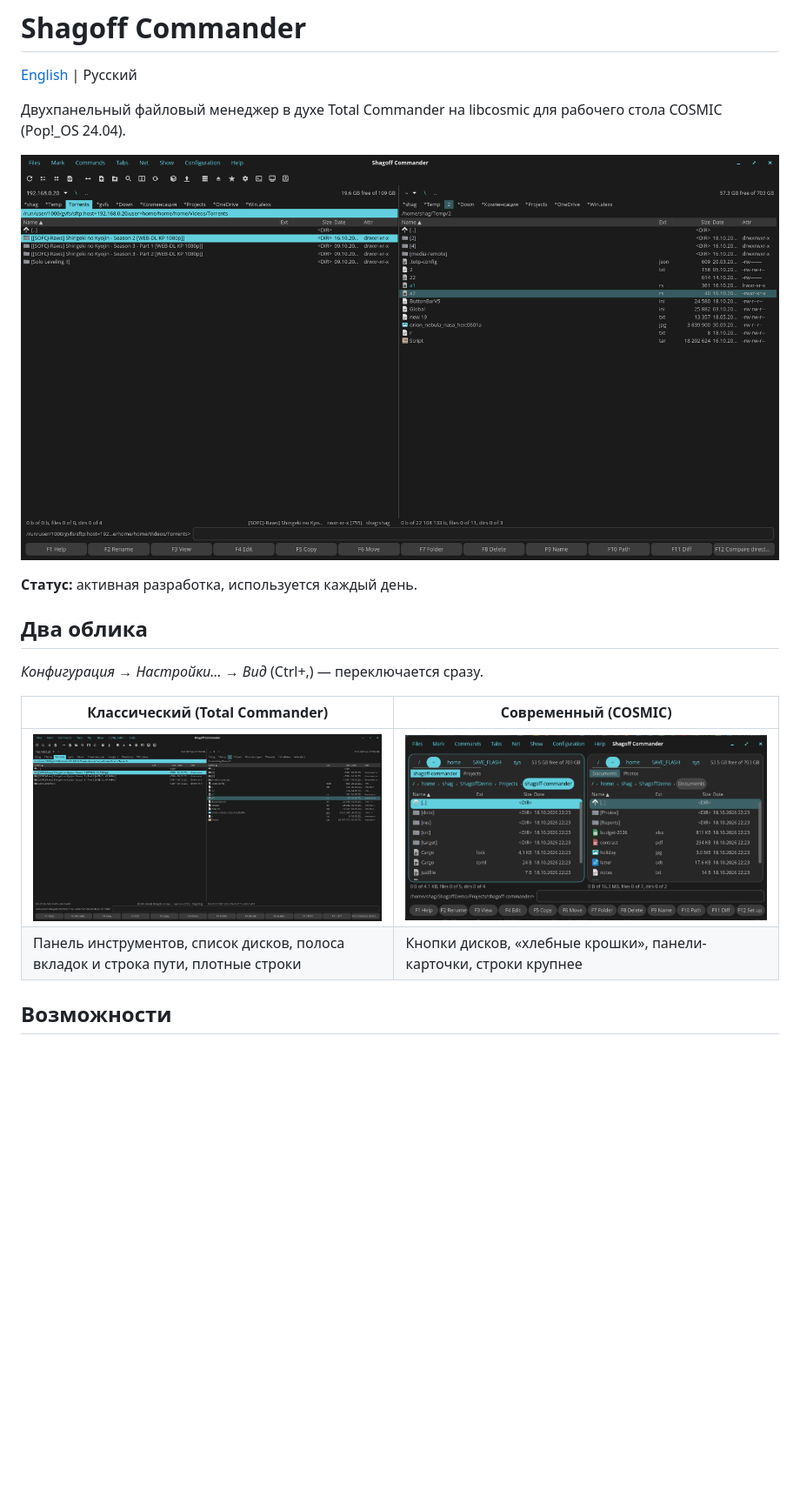
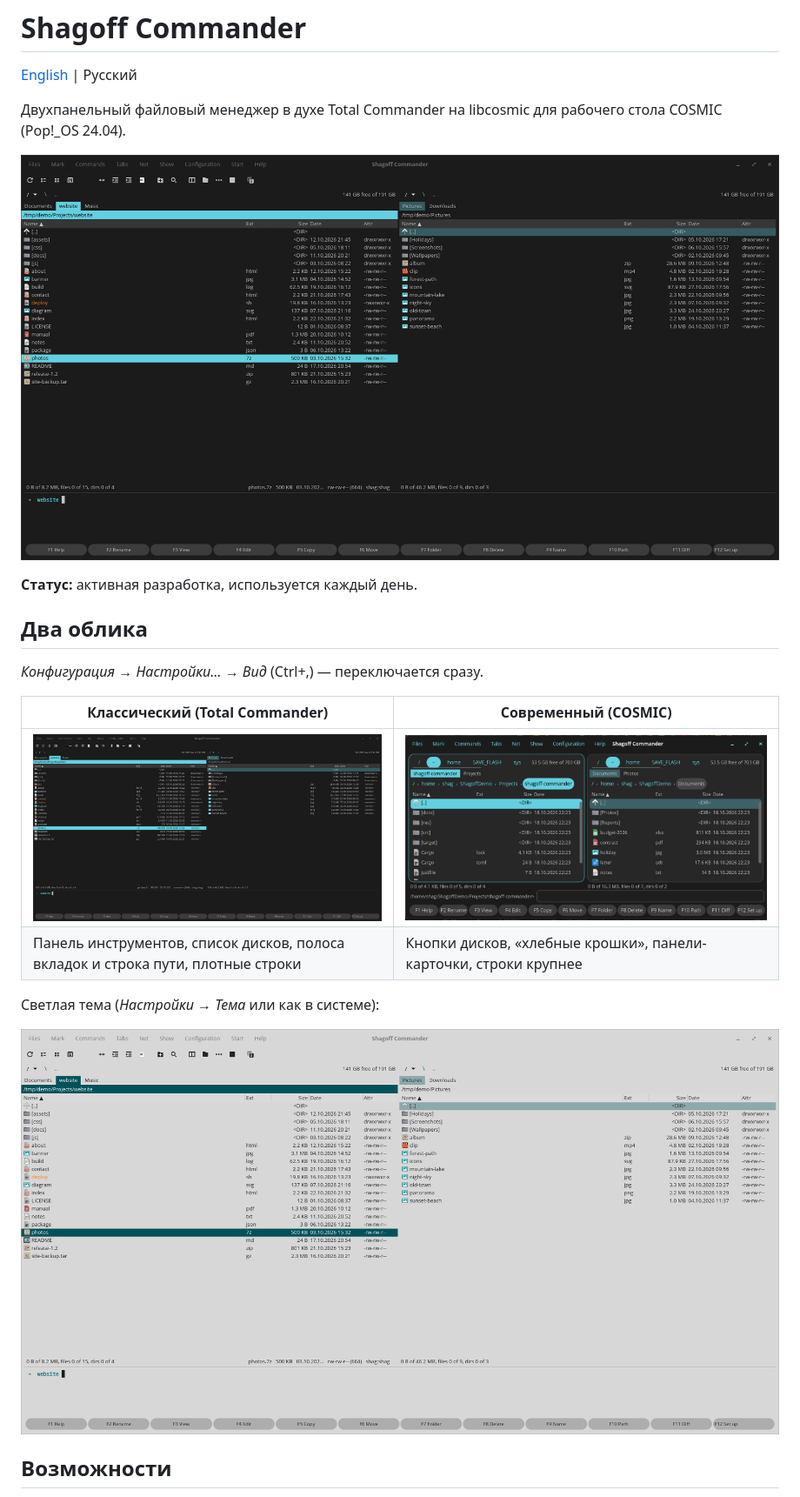
Before and after one commit to shagovAlexei/cosmic-shagoff-commander, a Markdown page: README_ru.md, the part around the change. Shown at 87% size. Drawn GitHub-style; pictures changed too: res/screenshots/classic.png, res/screenshots/light.png (added); blank space fills up the shorter version.

Commit message:
docs: neutral screenshots (demo folders, English UI) and a light-theme one
Co-Authored-By: Claude Opus 5.5 <noreply@anthropic.com>

```diff
--- a/README_ru.md
+++ b/README_ru.md
@@ -16,6 +16,10 @@
 |---|---|
 | ![Классический](res/screenshots/classic.png) | ![Современный](res/screenshots/modern.png) |
 | Панель инструментов, список дисков, полоса вкладок и строка пути, плотные строки | Кнопки дисков, «хлебные крошки», панели-карточки, строки крупнее |
+
+Светлая тема (*Настройки → Тема* или как в системе):
+
+![Классический облик, светлая тема](res/screenshots/light.png)
 
 ## Возможности
 
```
Also changed, not shown: README.md (+4 -0 lines), res/screenshots/find.png, res/screenshots/pack.png, res/screenshots/terminal.png, 1 other file.
